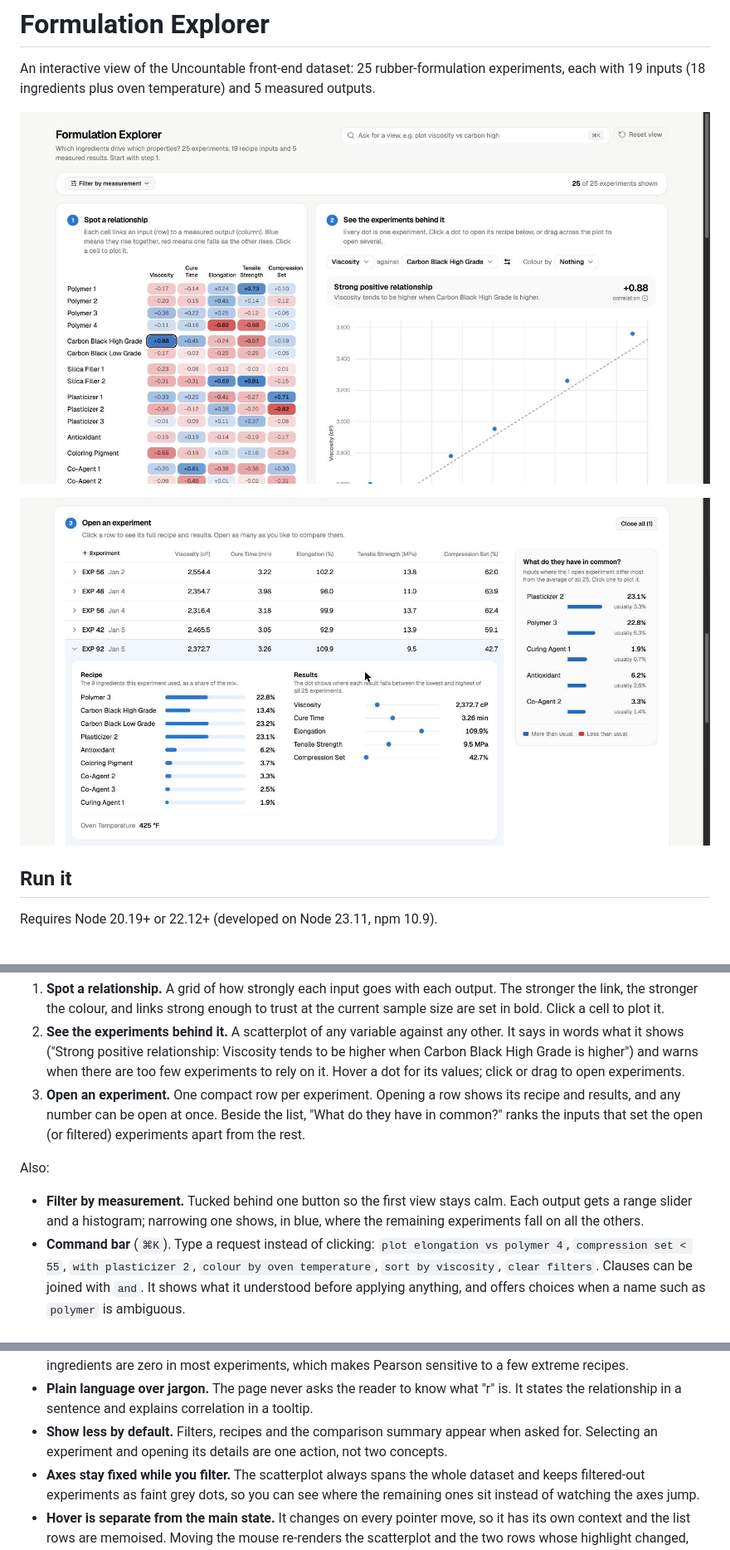
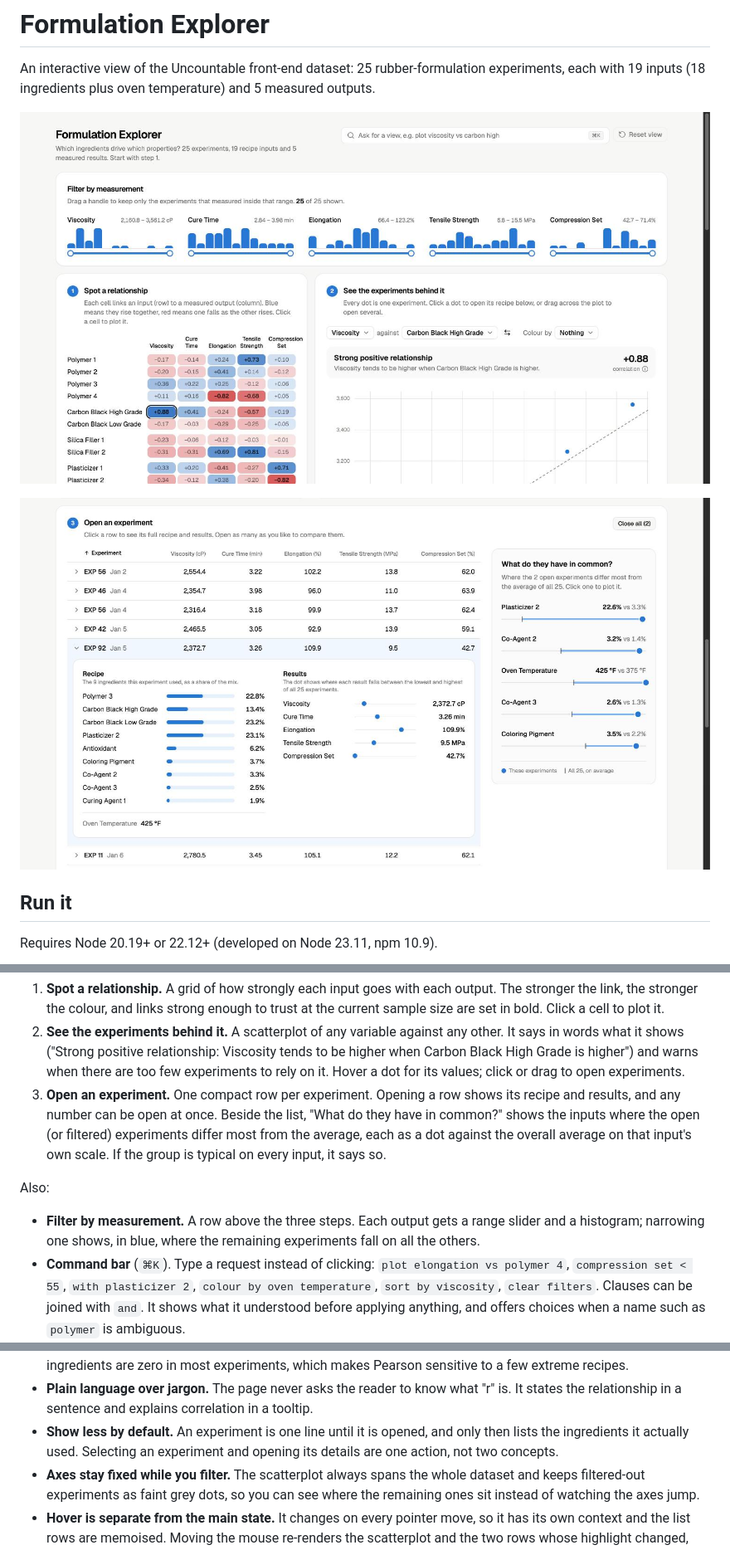
Before and after one commit to AminAmbike/formulation-explorer, a Markdown page: README.md, 3 parts joined by grey strips. Shown at 83% size. GitHub-like rendering; pictures changed too: docs/screenshot-experiments.jpg, docs/screenshot.jpg.

```diff
--- a/README.md
+++ b/README.md
@@ -42,14 +42,16 @@ one updates the others.
    values; click or drag to open experiments.
 3. **Open an experiment.** One compact row per experiment. Opening a row shows
    its recipe and results, and any number can be open at once. Beside the
-   list, "What do they have in common?" ranks the inputs that set the open
-   (or filtered) experiments apart from the rest.
+   list, "What do they have in common?" shows the inputs where the open (or
+   filtered) experiments differ most from the average, each as a dot against
+   the overall average on that input's own scale. If the group is typical on
+   every input, it says so.
 
 Also:
 
-- **Filter by measurement.** Tucked behind one button so the first view stays
-  calm. Each output gets a range slider and a histogram; narrowing one shows,
-  in blue, where the remaining experiments fall on all the others.
+- **Filter by measurement.** A row above the three steps. Each output gets a
+  range slider and a histogram; narrowing one shows, in blue, where the
+  remaining experiments fall on all the others.
 - **Command bar** (`⌘K`). Type a request instead of clicking:
   `plot elongation vs polymer 4`, `compression set < 55`,
   `with plasticizer 2`, `colour by oven temperature`, `sort by viscosity`,
@@ -117,9 +119,9 @@ Data flows one way:
 - **Plain language over jargon.** The page never asks the reader to know what
   "r" is. It states the relationship in a sentence and explains correlation in
   a tooltip.
-- **Show less by default.** Filters, recipes and the comparison summary appear
-  when asked for. Selecting an experiment and opening its details are one
-  action, not two concepts.
+- **Show less by default.** An experiment is one line until it is opened, and
+  only then lists the ingredients it actually used. Selecting an experiment
+  and opening its details are one action, not two concepts.
 - **Axes stay fixed while you filter.** The scatterplot always spans the whole
   dataset and keeps filtered-out experiments as faint grey dots, so you can
   see where the remaining ones sit instead of watching the axes jump.
```
Also changed, not shown: 3 other files.
